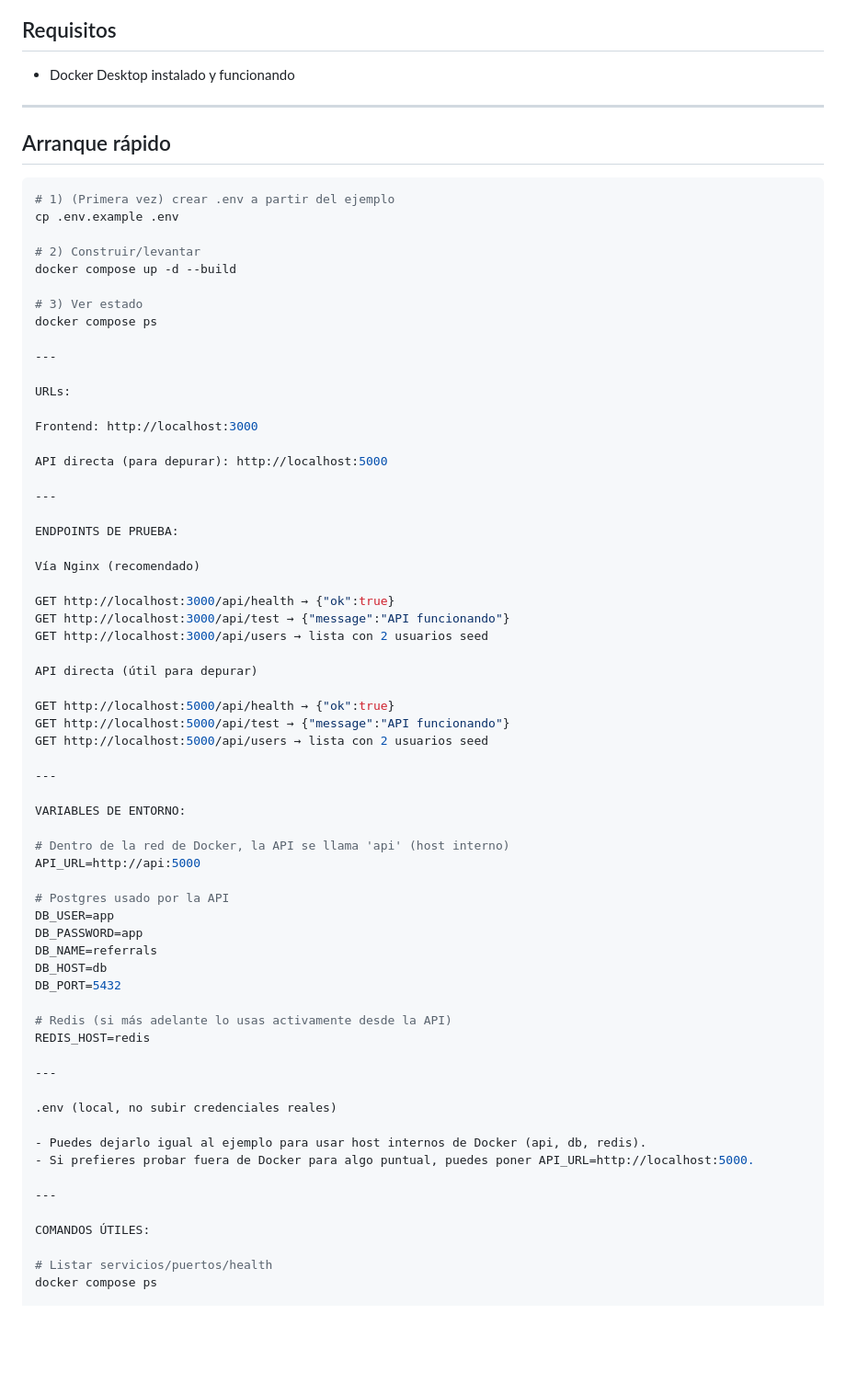
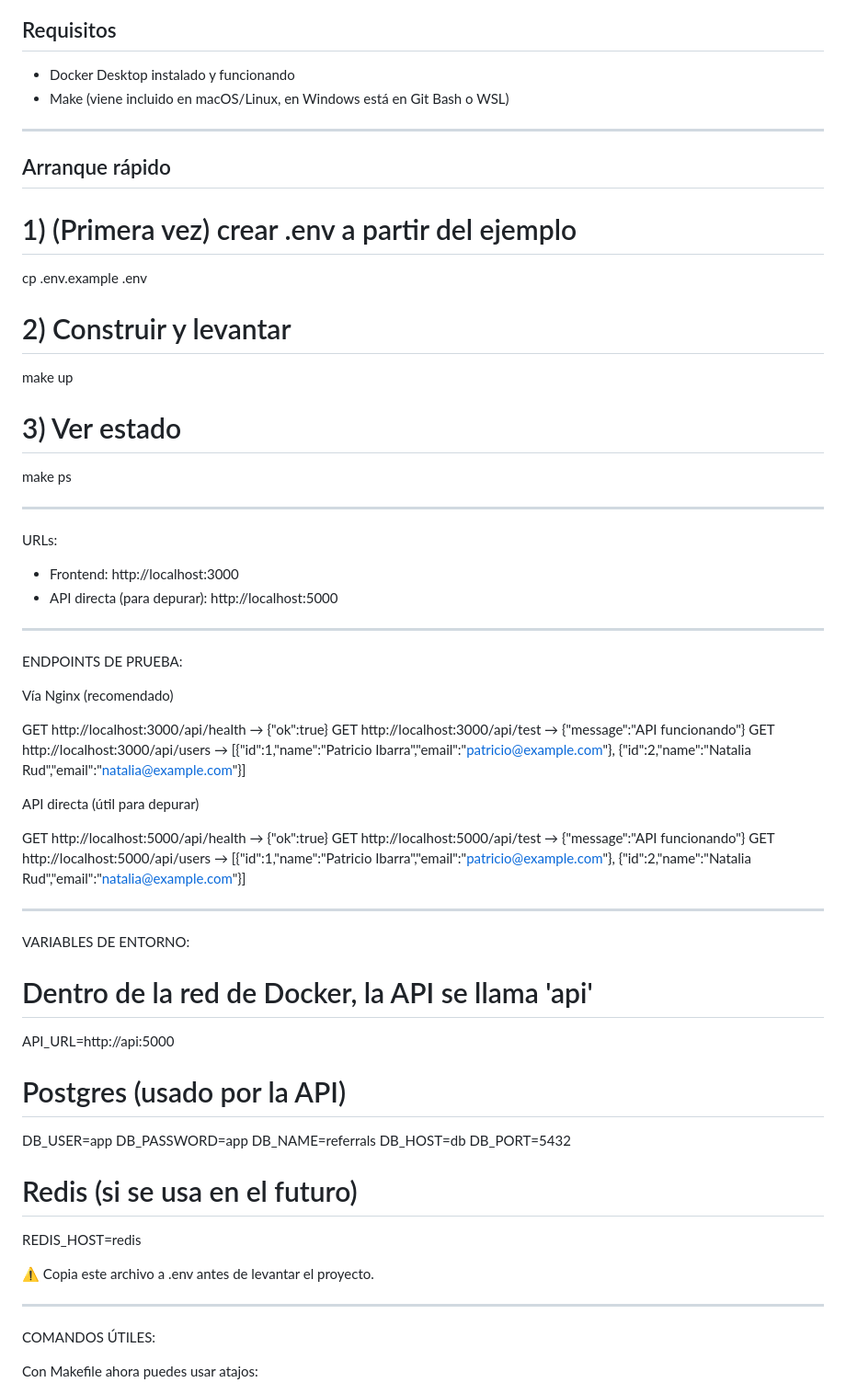
Before and after one commit to pibarrg/Referral-Campaign-System, a Markdown page: README.md, the part around the change printed below. Shown: that part at 92% size. Drawn GitHub-style; blank space fills up the shorter version.

````diff
--- a/README.md
+++ b/README.md
@@ -12,28 +12,27 @@ Stack mínimo para desarrollo local con **Docker Compose**:
 ## Requisitos
 
 - Docker Desktop instalado y funcionando
+- Make (viene incluido en macOS/Linux, en Windows está en Git Bash o WSL)
 
 ---
 
 ## Arranque rápido
 
-```bash
 # 1) (Primera vez) crear .env a partir del ejemplo
 cp .env.example .env
 
-# 2) Construir/levantar
-docker compose up -d --build
+# 2) Construir y levantar
+make up
 
 # 3) Ver estado
-docker compose ps
+make ps
 
 ---
 
 URLs:
 
-Frontend: http://localhost:3000
-
-API directa (para depurar): http://localhost:5000
+- Frontend: http://localhost:3000
+- API directa (para depurar): http://localhost:5000
 
 ---
 
@@ -43,42 +42,36 @@ Vía Nginx (recomendado)
 
 GET http://localhost:3000/api/health → {"ok":true}
 GET http://localhost:3000/api/test → {"message":"API funcionando"}
-GET http://localhost:3000/api/users → lista con 2 usuarios seed
+GET http://localhost:3000/api/users → [{"id":1,"name":"Patricio Ibarra","email":"patricio@example.com"}, {"id":2,"name":"Natalia Rud","email":"natalia@example.com"}]
 
 API directa (útil para depurar)
 
 GET http://localhost:5000/api/health → {"ok":true}
 GET http://localhost:5000/api/test → {"message":"API funcionando"}
-GET http://localhost:5000/api/users → lista con 2 usuarios seed
+GET http://localhost:5000/api/users → [{"id":1,"name":"Patricio Ibarra","email":"patricio@example.com"}, {"id":2,"name":"Natalia Rud","email":"natalia@example.com"}]
 
 ---
 
 VARIABLES DE ENTORNO:
 
-# Dentro de la red de Docker, la API se llama 'api' (host interno)
+# Dentro de la red de Docker, la API se llama 'api'
 API_URL=http://api:5000
 
-# Postgres usado por la API
+# Postgres (usado por la API)
 DB_USER=app
 DB_PASSWORD=app
 DB_NAME=referrals
 DB_HOST=db
 DB_PORT=5432
 
-# Redis (si más adelante lo usas activamente desde la API)
+# Redis (si se usa en el futuro)
 REDIS_HOST=redis
 
----
-
-.env (local, no subir credenciales reales)
-
-- Puedes dejarlo igual al ejemplo para usar host internos de Docker (api, db, redis).
-- Si prefieres probar fuera de Docker para algo puntual, puedes poner API_URL=http://localhost:5000.
+⚠️ Copia este archivo a .env antes de levantar el proyecto.
 
 ---
 
 COMANDOS ÚTILES:
 
-# Listar servicios/puertos/health
-docker compose ps
+Con Makefile ahora puedes usar atajos:
 
````
Also changed, not shown: other parts of README.md (+34 -44 lines).
